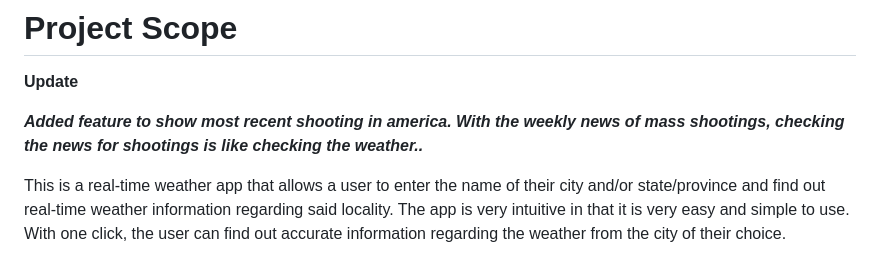
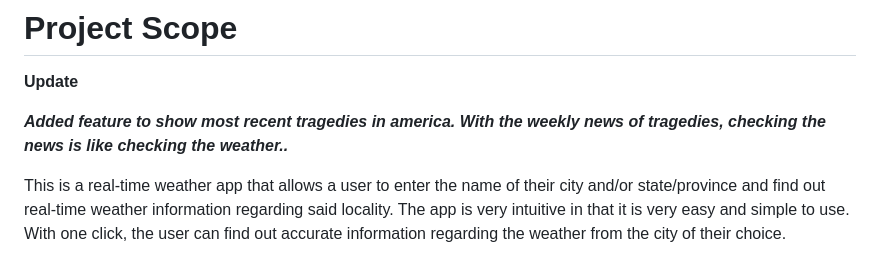
Before and after one commit to ROSSROSALES/weather-check, a Markdown page: README.md, the part around the change. Drawn GitHub-style.

```diff
--- a/README.md
+++ b/README.md
@@ -8,7 +8,7 @@
 
 **Update**
 
-***Added feature to show most recent shooting in america. With the weekly news of mass shootings, checking the news for shootings is like checking the weather..***
+***Added feature to show most recent tragedies in america. With the weekly news of tragedies, checking the news is like checking the weather..***
 
 This is a real-time weather app that allows a user to enter the name of their city and/or state/province and find out real-time weather information regarding said locality. The app is very intuitive in that it is very easy and simple to use. With one click, the user can find out accurate information regarding the weather from the city of their choice.
 
```
